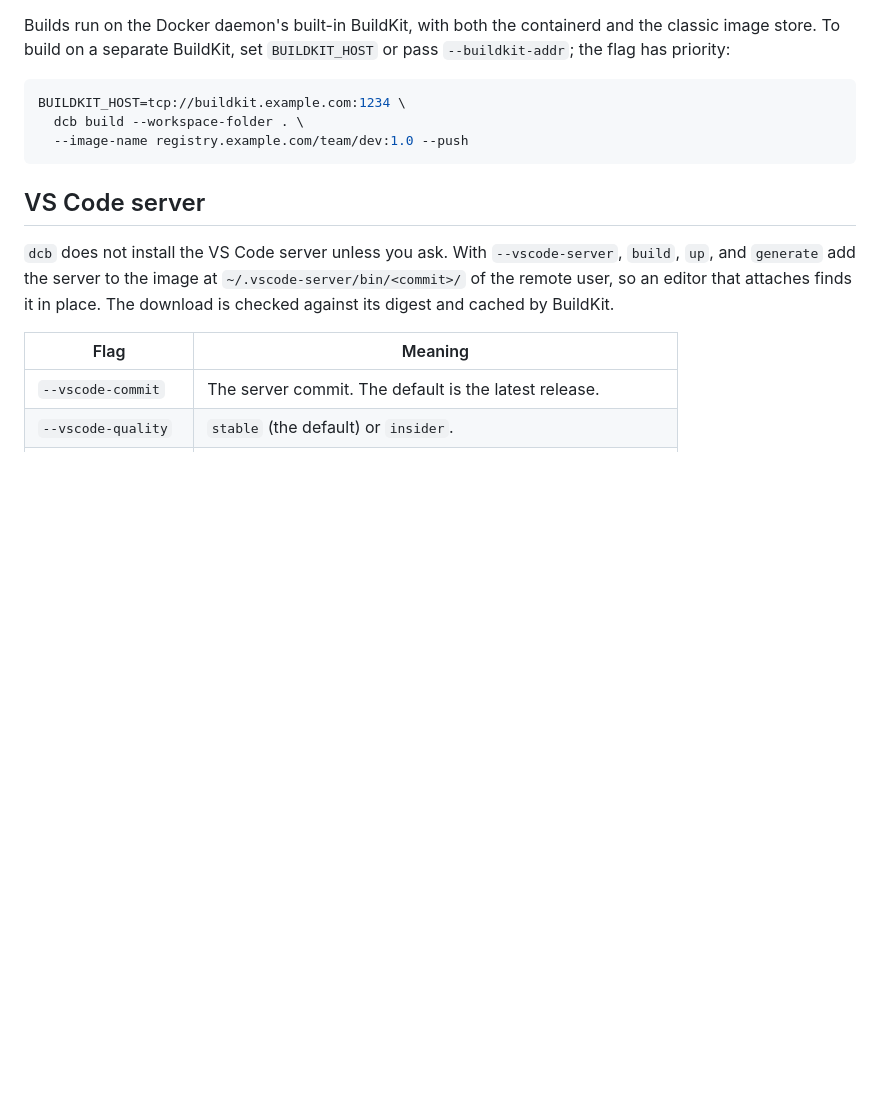
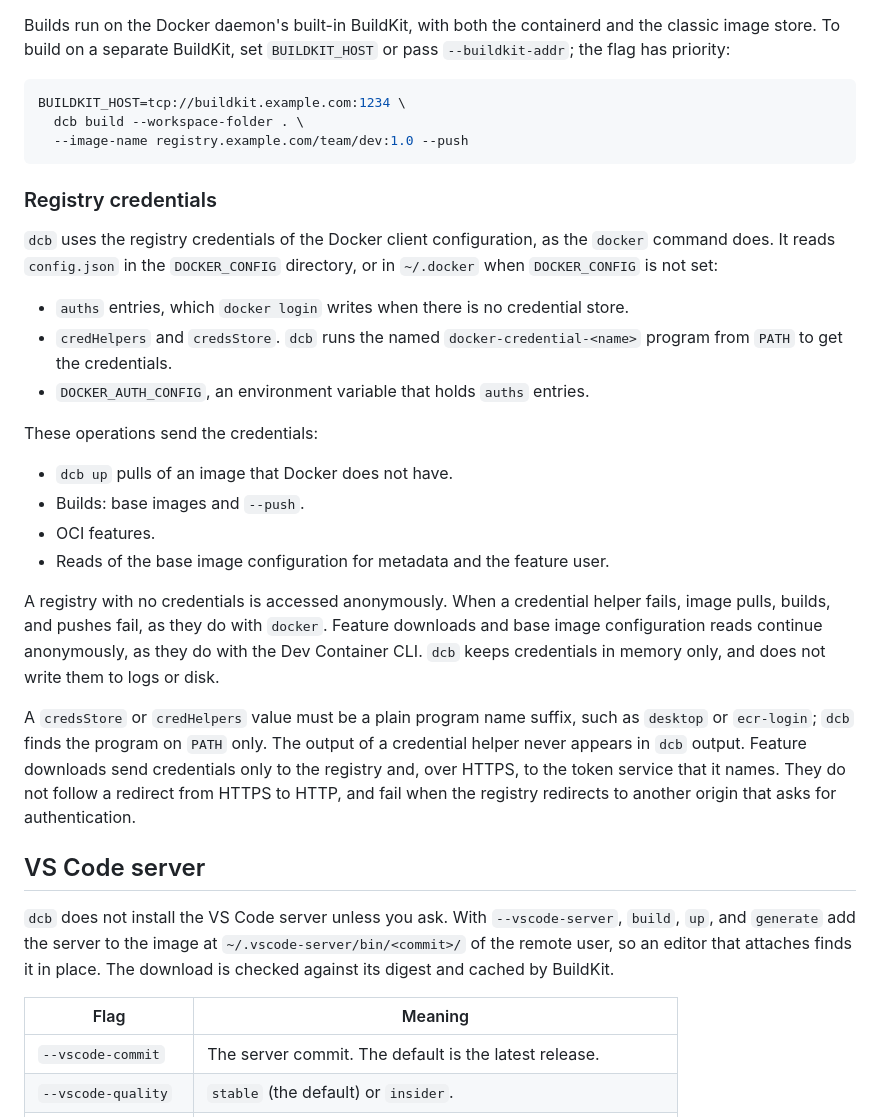
Before and after one commit to wyrd-company/devcontainer-builder, a Markdown page: docs/configuration.md, the part around the change. Drawn GitHub-style; blank space fills up the shorter version.

Commit message:
docs: document registry credential sources
Describe where dcb reads registry credentials, which operations send
them, and how library callers pass them to the Docker host.

Co-Authored-By: Claude Opus 5.5 <noreply@anthropic.com>

````diff
--- a/docs/configuration.md
+++ b/docs/configuration.md
@@ -110,6 +110,39 @@ BUILDKIT_HOST=tcp://buildkit.example.com:1234 \
   --image-name registry.example.com/team/dev:1.0 --push
 ```
 
+### Registry credentials
+
+`dcb` uses the registry credentials of the Docker client configuration, as
+the `docker` command does. It reads `config.json` in the `DOCKER_CONFIG`
+directory, or in `~/.docker` when `DOCKER_CONFIG` is not set:
+
+- `auths` entries, which `docker login` writes when there is no credential
+  store.
+- `credHelpers` and `credsStore`. `dcb` runs the named
+  `docker-credential-<name>` program from `PATH` to get the credentials.
+- `DOCKER_AUTH_CONFIG`, an environment variable that holds `auths` entries.
+
+These operations send the credentials:
+
+- `dcb up` pulls of an image that Docker does not have.
+- Builds: base images and `--push`.
+- OCI features.
+- Reads of the base image configuration for metadata and the feature user.
+
+A registry with no credentials is accessed anonymously. When a credential
+helper fails, image pulls, builds, and pushes fail, as they do with `docker`.
+Feature downloads and base image configuration reads continue anonymously, as
+they do with the Dev Container CLI. `dcb` keeps credentials in memory only,
+and does not write them to logs or disk.
+
+A `credsStore` or `credHelpers` value must be a plain program name suffix,
+such as `desktop` or `ecr-login`; `dcb` finds the program on `PATH` only.
+The output of a credential helper never appears in `dcb` output. Feature
+downloads send credentials only to the registry and, over HTTPS, to the token
+service that it names. They do not follow a redirect from HTTPS to HTTP, and
+fail when the registry redirects to another origin that asks for
+authentication.
+
 ## VS Code server
 
 `dcb` does not install the VS Code server unless you ask. With
````
Also changed, not shown: docs/library.md (+8 -1 lines).
